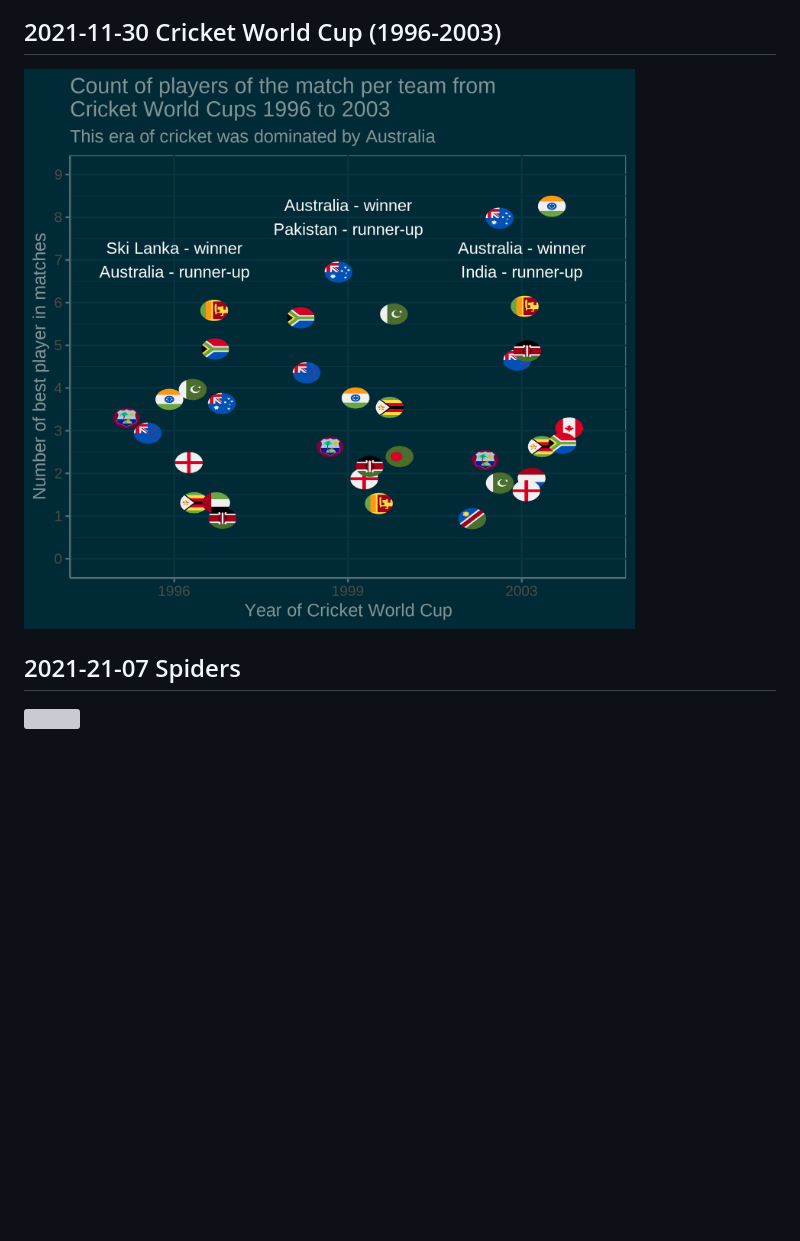
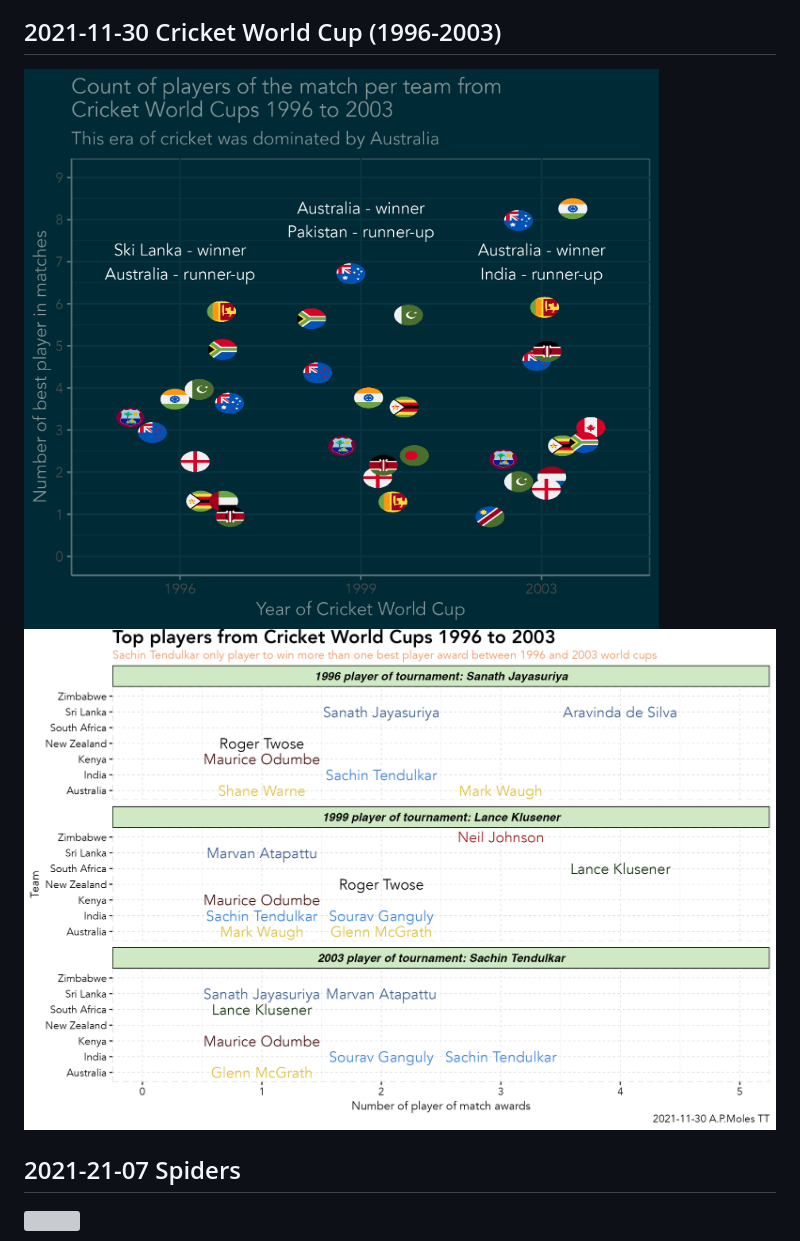
Before and after one commit to andrewmoles2/TidyTuesday, a Markdown page: README.md, the part around the change. Rendered like a GitHub page; pictures changed too: cricket-world-cup-2021-11-30/n_best_players.png, cricket-world-cup-2021-11-30/top_players.png (added); blank space fills up the shorter version; grey boxes are pictures that could not be loaded.

Commit message:
one more CWC fig

```diff
--- a/README.md
+++ b/README.md
@@ -26,6 +26,7 @@ Scraped from <https://pokemondb.net/>, scraping code on [Github](https://github.
 
 ## 2021-11-30 Cricket World Cup (1996-2003)
 ![](cricket-world-cup-2021-11-30/n_best_players.png)
+![](cricket-world-cup-2021-11-30/top_players.png)
 
 ## 2021-21-07 Spiders
 ![](spiders-2021-12-07/network_of_auz_spiders.png)
```
Also changed, not shown: 1 other file.
